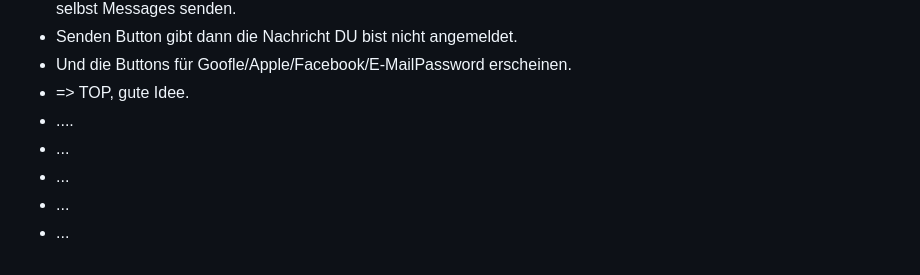
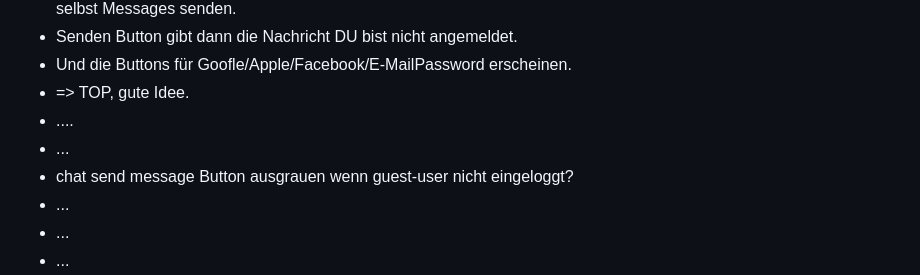
Before and after one commit to PeKaStLa/connect_flutter_frontend2, a Markdown page: README.md, the part around the change. Rendered like a GitHub page.

Commit message:
update guestuser cannot send message and gets snackbar but chat button grey doesnt work

```diff
--- a/README.md
+++ b/README.md
@@ -72,6 +72,7 @@ samples, guidance on mobile development, and a full API reference.
 - => TOP, gute Idee.
 - ....
 - ...
+- chat send message Button ausgrauen wenn guest-user nicht eingeloggt?
 - ...
 - ...
 - ...
```
